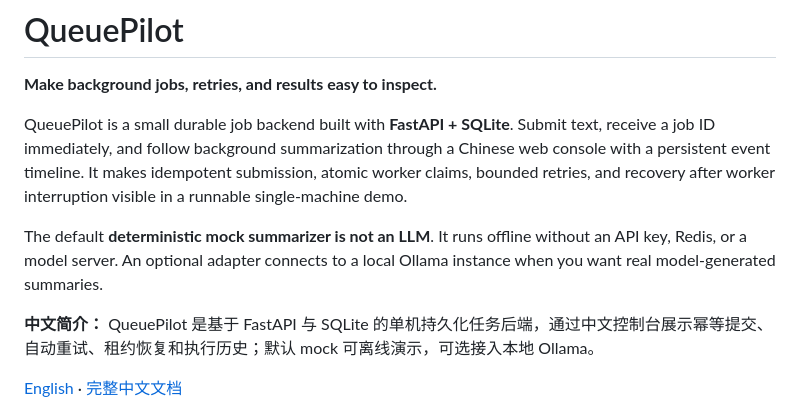
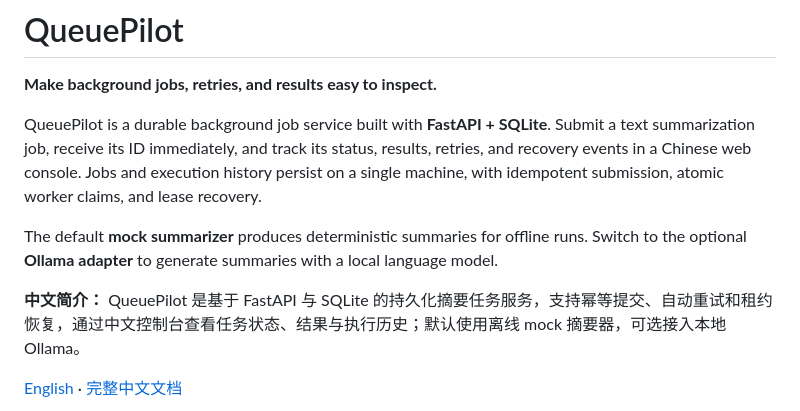
Before and after one commit to cloudwallker/queuepilot, a Markdown page: README.md, the part around the change. Rendered like a GitHub page.

```diff
--- a/README.md
+++ b/README.md
@@ -2,11 +2,11 @@
 
 **Make background jobs, retries, and results easy to inspect.**
 
-QueuePilot is a small durable job backend built with **FastAPI + SQLite**. Submit text, receive a job ID immediately, and follow background summarization through a Chinese web console with a persistent event timeline. It makes idempotent submission, atomic worker claims, bounded retries, and recovery after worker interruption visible in a runnable single-machine demo.
+QueuePilot is a durable background job service built with **FastAPI + SQLite**. Submit a text summarization job, receive its ID immediately, and track its status, results, retries, and recovery events in a Chinese web console. Jobs and execution history persist on a single machine, with idempotent submission, atomic worker claims, and lease recovery.
 
-The default **deterministic mock summarizer is not an LLM**. It runs offline without an API key, Redis, or a model server. An optional adapter connects to a local Ollama instance when you want real model-generated summaries.
+The default **mock summarizer** produces deterministic summaries for offline runs. Switch to the optional **Ollama adapter** to generate summaries with a local language model.
 
-**中文简介：** QueuePilot 是基于 FastAPI 与 SQLite 的单机持久化任务后端，通过中文控制台展示幂等提交、自动重试、租约恢复和执行历史；默认 mock 可离线演示，可选接入本地 Ollama。
+**中文简介：** QueuePilot 是基于 FastAPI 与 SQLite 的持久化摘要任务服务，支持幂等提交、自动重试和租约恢复，通过中文控制台查看任务状态、结果与执行历史；默认使用离线 mock 摘要器，可选接入本地 Ollama。
 
 [English](README.md) · [完整中文文档](README_ZH.md)
 
```
Also changed, not shown: README_ZH.md (+3 -3 lines).
